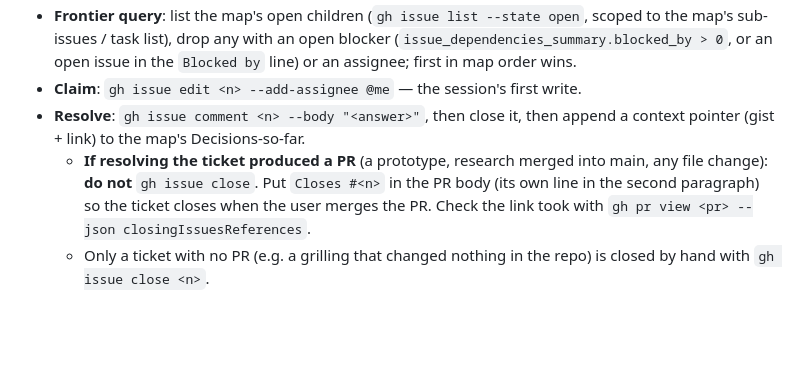
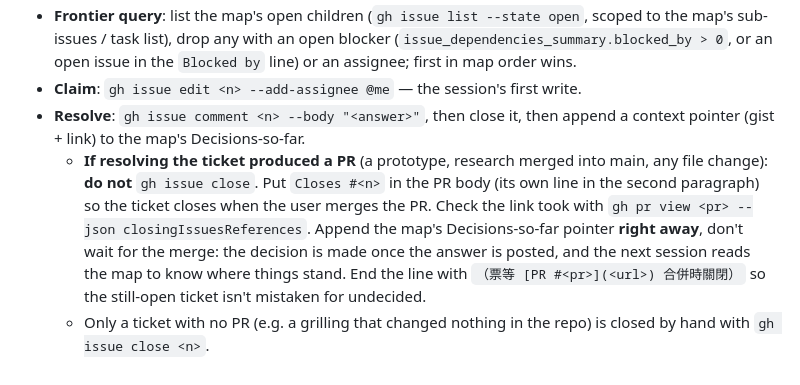
Before and after one commit to yurenju/turca, a Markdown page: docs/agents/issue-tracker.md, the part around the change. Rendered like a GitHub page; blank space fills up the shorter version.

Commit message:
Record map pointer timing for PR-closed tickets
Co-Authored-By: Claude Opus 5.5 <noreply@anthropic.com>

```diff
--- a/docs/agents/issue-tracker.md
+++ b/docs/agents/issue-tracker.md
@@ -43,5 +43,5 @@ Used by `/wayfinder`. The **map** is a single issue with **child** issues as tic
 - **Frontier query**: list the map's open children (`gh issue list --state open`, scoped to the map's sub-issues / task list), drop any with an open blocker (`issue_dependencies_summary.blocked_by > 0`, or an open issue in the `Blocked by` line) or an assignee; first in map order wins.
 - **Claim**: `gh issue edit <n> --add-assignee @me` — the session's first write.
 - **Resolve**: `gh issue comment <n> --body "<answer>"`, then close it, then append a context pointer (gist + link) to the map's Decisions-so-far.
-  - **If resolving the ticket produced a PR** (a prototype, research merged into main, any file change): **do not** `gh issue close`. Put `Closes #<n>` in the PR body (its own line in the second paragraph) so the ticket closes when the user merges the PR. Check the link took with `gh pr view <pr> --json closingIssuesReferences`.
+  - **If resolving the ticket produced a PR** (a prototype, research merged into main, any file change): **do not** `gh issue close`. Put `Closes #<n>` in the PR body (its own line in the second paragraph) so the ticket closes when the user merges the PR. Check the link took with `gh pr view <pr> --json closingIssuesReferences`. Append the map's Decisions-so-far pointer **right away**, don't wait for the merge: the decision is made once the answer is posted, and the next session reads the map to know where things stand. End the line with `（票等 [PR #<pr>](<url>) 合併時關閉）` so the still-open ticket isn't mistaken for undecided.
   - Only a ticket with no PR (e.g. a grilling that changed nothing in the repo) is closed by hand with `gh issue close <n>`.
```
